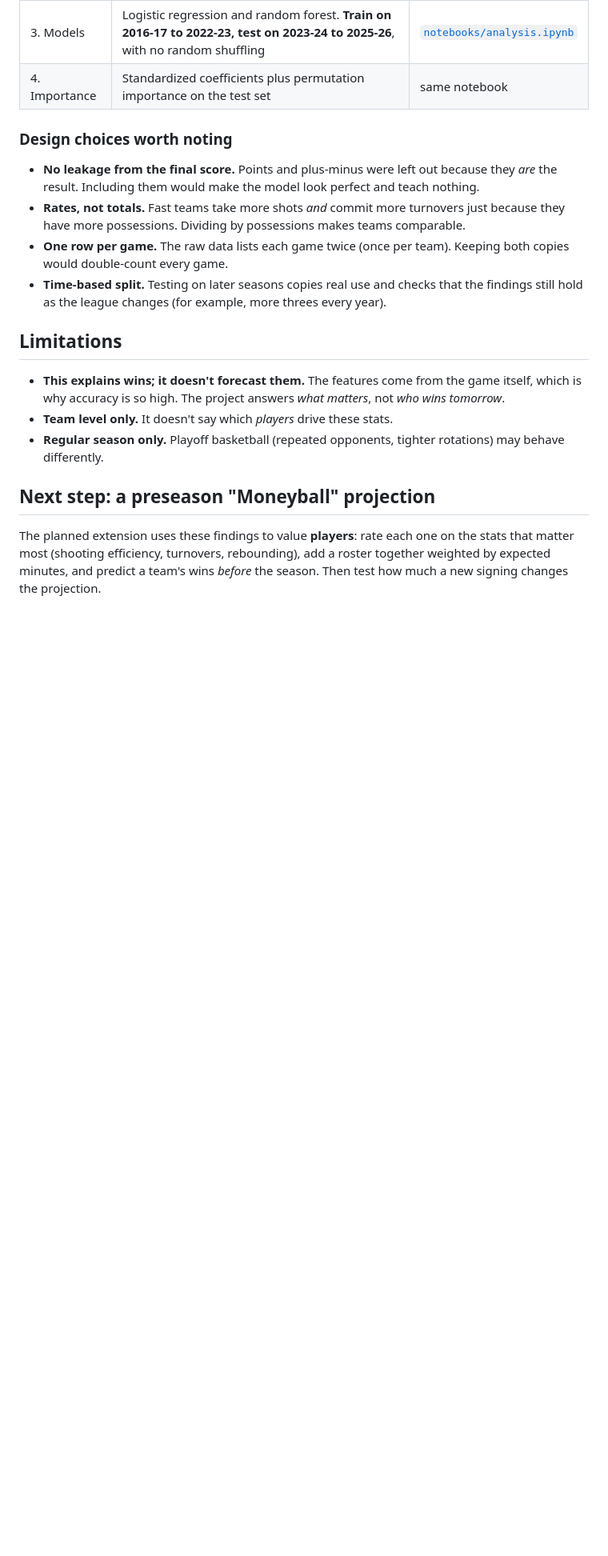
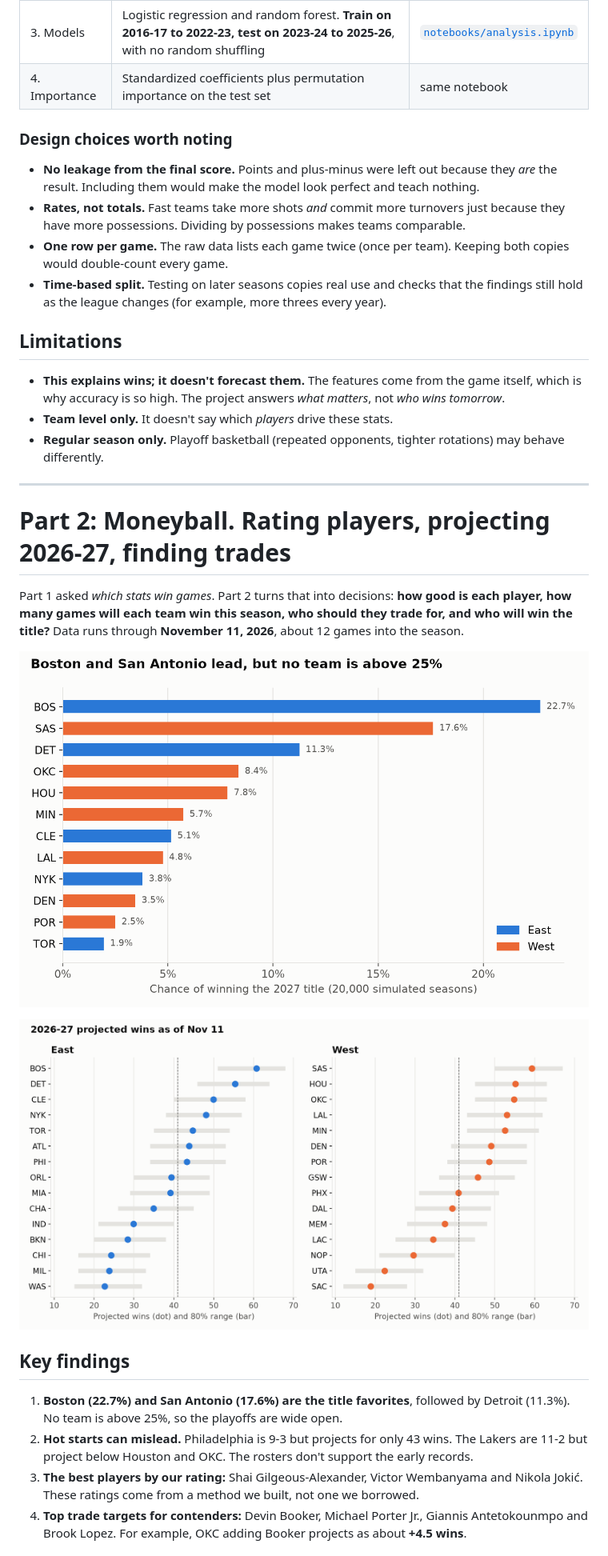
Before and after one commit to QYang5917/nba-win-predictors, a Markdown page: README.md, the part around one of its changes. Shown at 80% size. Drawn GitHub-style; pictures changed too: figures/championship_odds.png (added), figures/projected_wins.png (added); blank space fills up the shorter version.

Commit message:
Add Moneyball results, charts, and backtest to README

```diff
--- a/README.md
+++ b/README.md
@@ -36,5 +36,19 @@ I analyzed **11,979 NBA regular-season games (2016-17 to 2025-26)** to find whic
 - **Team level only.** It doesn't say which *players* drive these stats.
 - **Regular season only.** Playoff basketball (repeated opponents, tighter rotations) may behave differently.
 
-## Next step: a preseason "Moneyball" projection
-The planned extension uses these findings to value **players**: rate each one on the stats that matter most (shooting efficiency, turnovers, rebounding), add a roster together weighted by expected minutes, and predict a team's wins *before* the season. Then test how much a new signing changes the projection.
+---
+
+# Part 2: Moneyball. Rating players, projecting 2026-27, finding trades
+
+Part 1 asked *which stats win games*. Part 2 turns that into decisions: **how good is each player, how many games will each team win this season, who should they trade for, and who will win the title?** Data runs through **November 11, 2026**, about 12 games into the season.
+
+![Championship odds](figures/championship_odds.png)
+
+![Projected wins](figures/projected_wins.png)
+
+## Key findings
+1. **Boston (22.7%) and San Antonio (17.6%) are the title favorites**, followed by Detroit (11.3%). No team is above 25%, so the playoffs are wide open.
+2. **Hot starts can mislead.** Philadelphia is 9-3 but projects for only 43 wins. The Lakers are 11-2 but project below Houston and OKC. The rosters don't support the early records.
+3. **The best players by our rating:** Shai Gilgeous-Alexander, Victor Wembanyama and Nikola Jokić. These ratings come from a method we built, not one we borrowed.
+4. **Top trade targets for contenders:** Devin Booker, Michael Porter Jr., Giannis Antetokounmpo and Brook Lopez. For example, OKC adding Booker projects as about **+4.5 wins**.
+
```
Also changed, not shown: other parts of README.md (+39 -2 lines), 1 other file.
